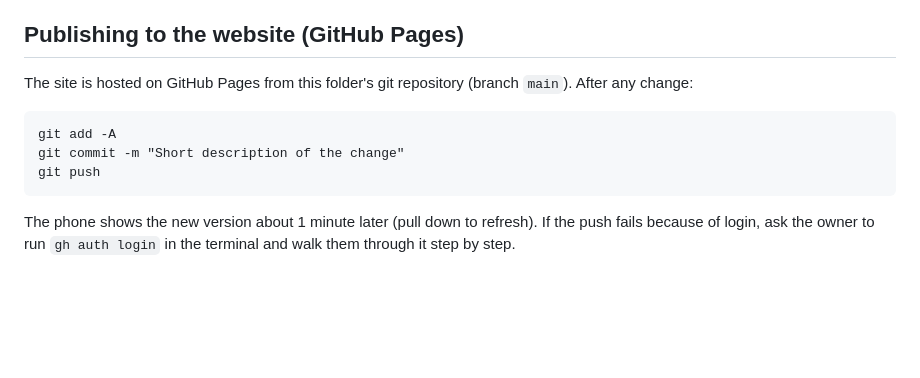
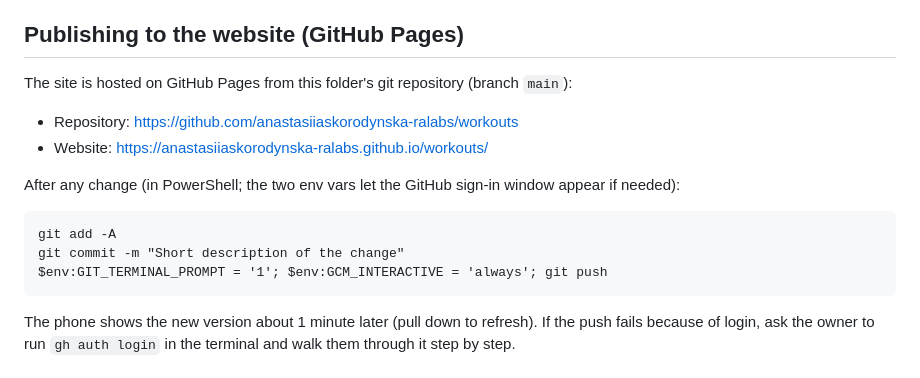
Before and after one commit to anastasiiaskorodynska-ralabs/workouts, a Markdown page: CLAUDE.md, the part around the change. GitHub-like rendering; blank space fills up the shorter version.

Commit message:
Add website address and publishing steps to CLAUDE.md
Co-Authored-By: Claude Opus 5.5 <noreply@anthropic.com>

````diff
--- a/CLAUDE.md
+++ b/CLAUDE.md
@@ -78,12 +78,16 @@ Rules:
 
 ## Publishing to the website (GitHub Pages)
 
-The site is hosted on GitHub Pages from this folder's git repository (branch `main`). After any change:
+The site is hosted on GitHub Pages from this folder's git repository (branch `main`):
+- Repository: https://github.com/anastasiiaskorodynska-ralabs/workouts
+- Website: https://anastasiiaskorodynska-ralabs.github.io/workouts/
+
+After any change (in PowerShell; the two env vars let the GitHub sign-in window appear if needed):
 
 ```
 git add -A
 git commit -m "Short description of the change"
-git push
+$env:GIT_TERMINAL_PROMPT = '1'; $env:GCM_INTERACTIVE = 'always'; git push
 ```
 
 The phone shows the new version about 1 minute later (pull down to refresh). If the push fails because of login, ask the owner to run `gh auth login` in the terminal and walk them through it step by step.
````
